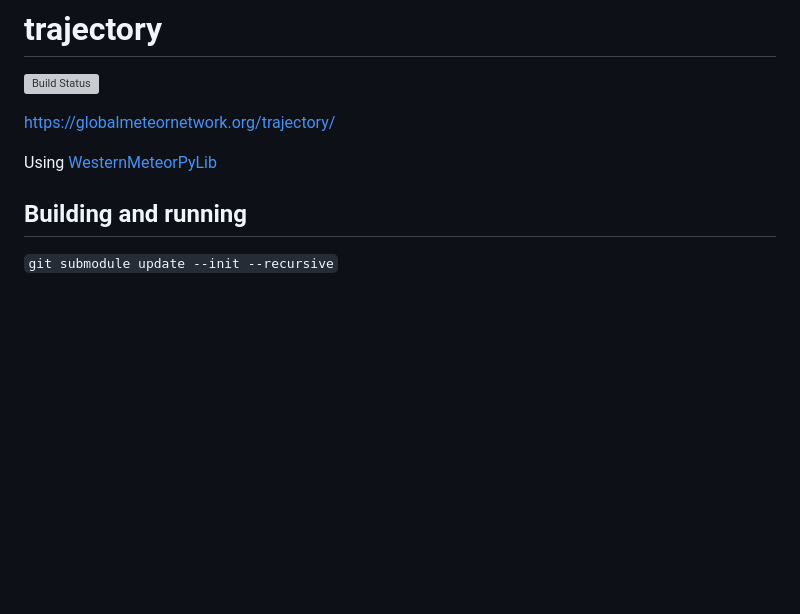
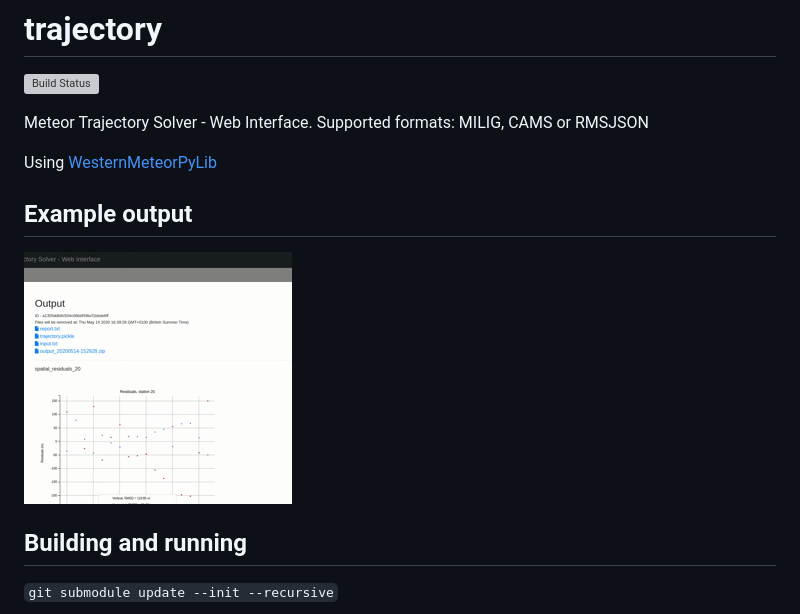
Before and after one commit to rickybassom/trajectory, a Markdown page: README.md, the part around the change. Rendered like a GitHub page; pictures changed too: example_output.gif (added); blank space fills up the shorter version; grey boxes are pictures that could not be loaded.

Commit message:
add readme example

```diff
--- a/README.md
+++ b/README.md
@@ -1,9 +1,12 @@
 # trajectory
 [![Build Status](https://travis-ci.com/rickybas/trajectory.svg?token=1Qmp7ACzet4TDsEVzALn&branch=master)](https://travis-ci.com/rickybas/trajectory)
 
-https://globalmeteornetwork.org/trajectory/
+Meteor Trajectory Solver - Web Interface. Supported formats: MILIG, CAMS or RMSJSON
 
 Using [WesternMeteorPyLib](https://github.com/wmpg/WesternMeteorPyLib)
+
+## Example output
+![Screen](example_output.gif)
 
 ## Building and running
 
```
